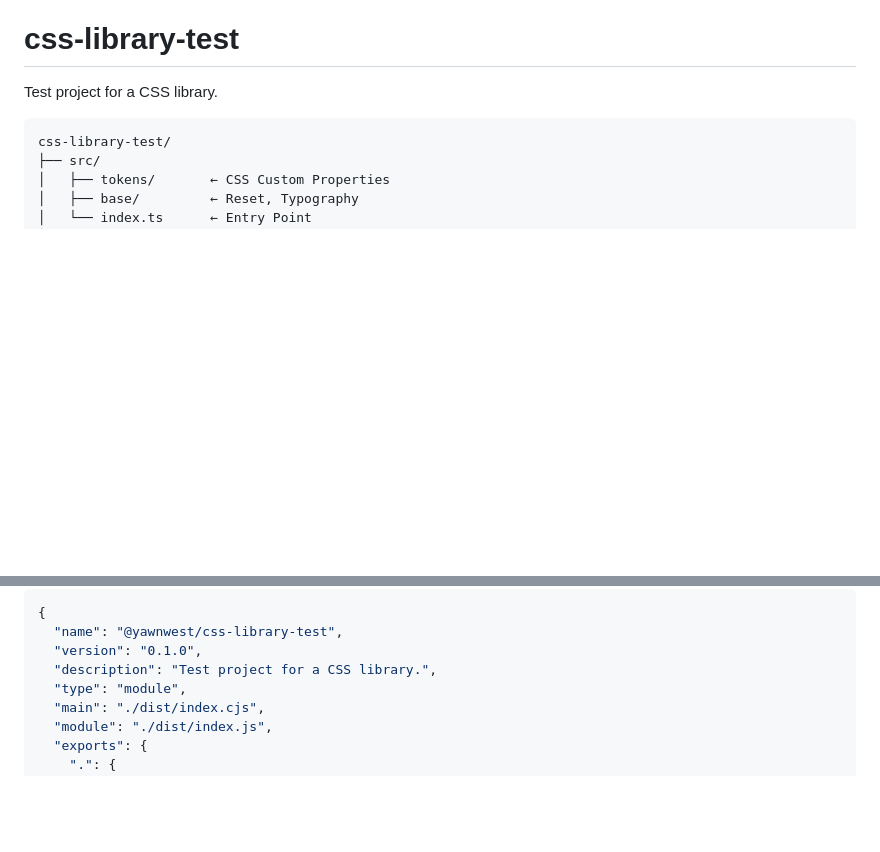
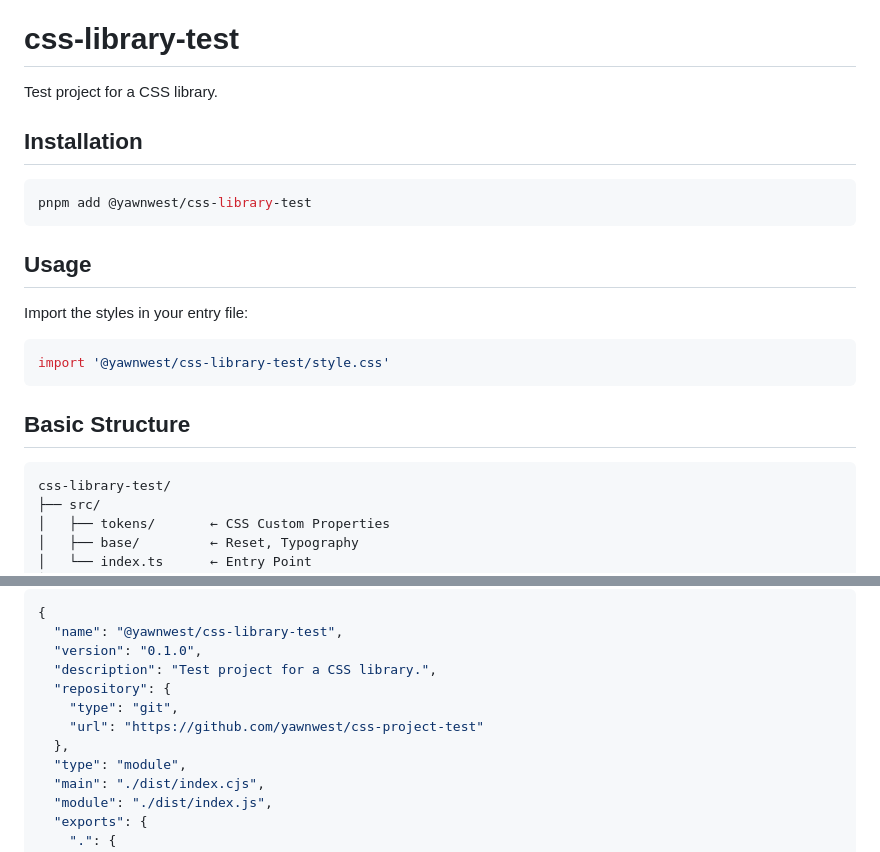
Before and after one commit to yawnwest/css-library-test, a Markdown page: README.md, 2 parts joined by grey strips. GitHub-like rendering; blank space fills up the shorter version.

Commit message:
docs: updated README.md (#14)

````diff
--- a/README.md
+++ b/README.md
@@ -1,6 +1,22 @@
 # css-library-test
 
 Test project for a CSS library.
+
+## Installation
+
+```bash
+pnpm add @yawnwest/css-library-test
+```
+
+## Usage
+
+Import the styles in your entry file:
+
+```ts
+import '@yawnwest/css-library-test/style.css'
+```
+
+## Basic Structure
 
 ```
 css-library-test/
@@ -54,6 +70,10 @@ Adapt `package.json`
   "name": "@yawnwest/css-library-test",
   "version": "0.1.0",
   "description": "Test project for a CSS library.",
+  "repository": {
+    "type": "git",
+    "url": "https://github.com/yawnwest/css-project-test"
+  },
   "type": "module",
   "main": "./dist/index.cjs",
   "module": "./dist/index.js",
````
